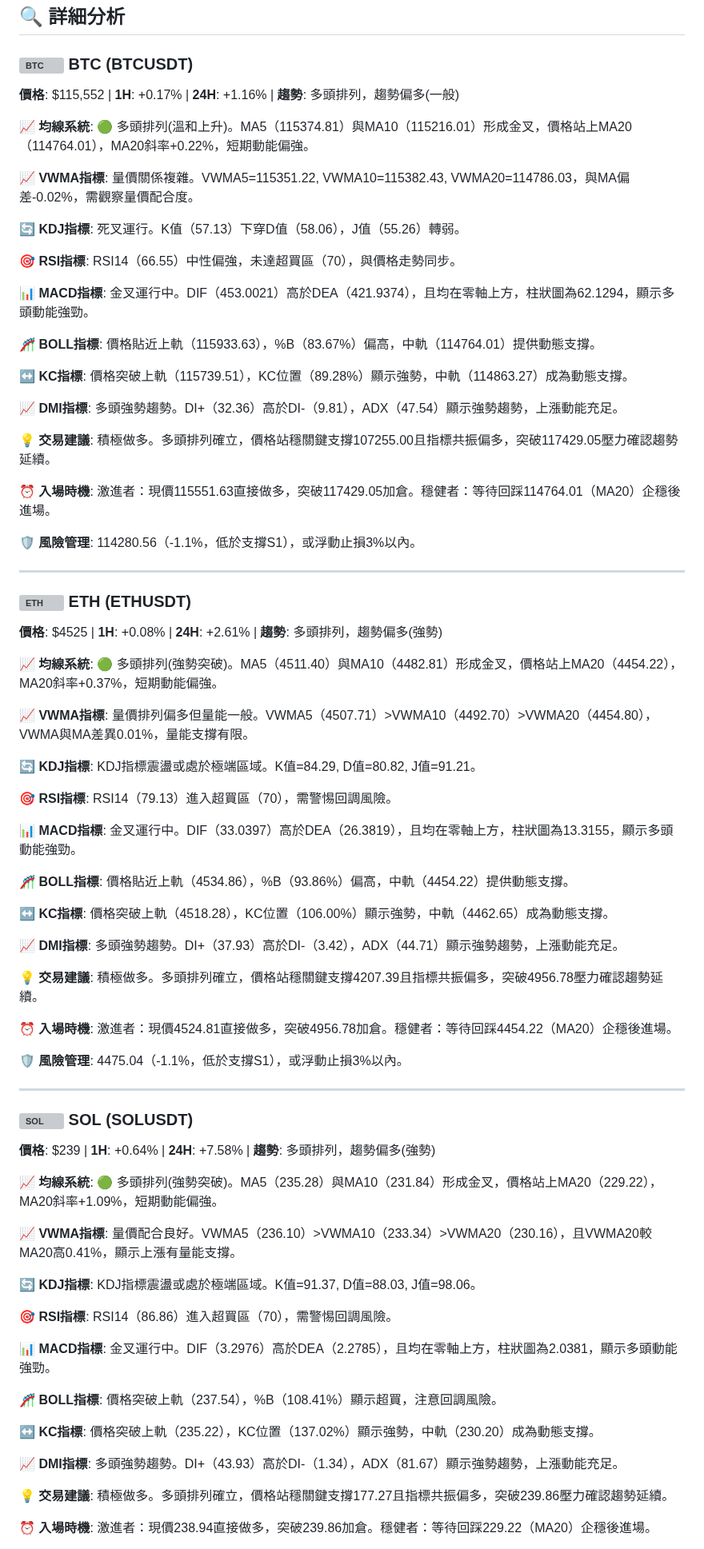
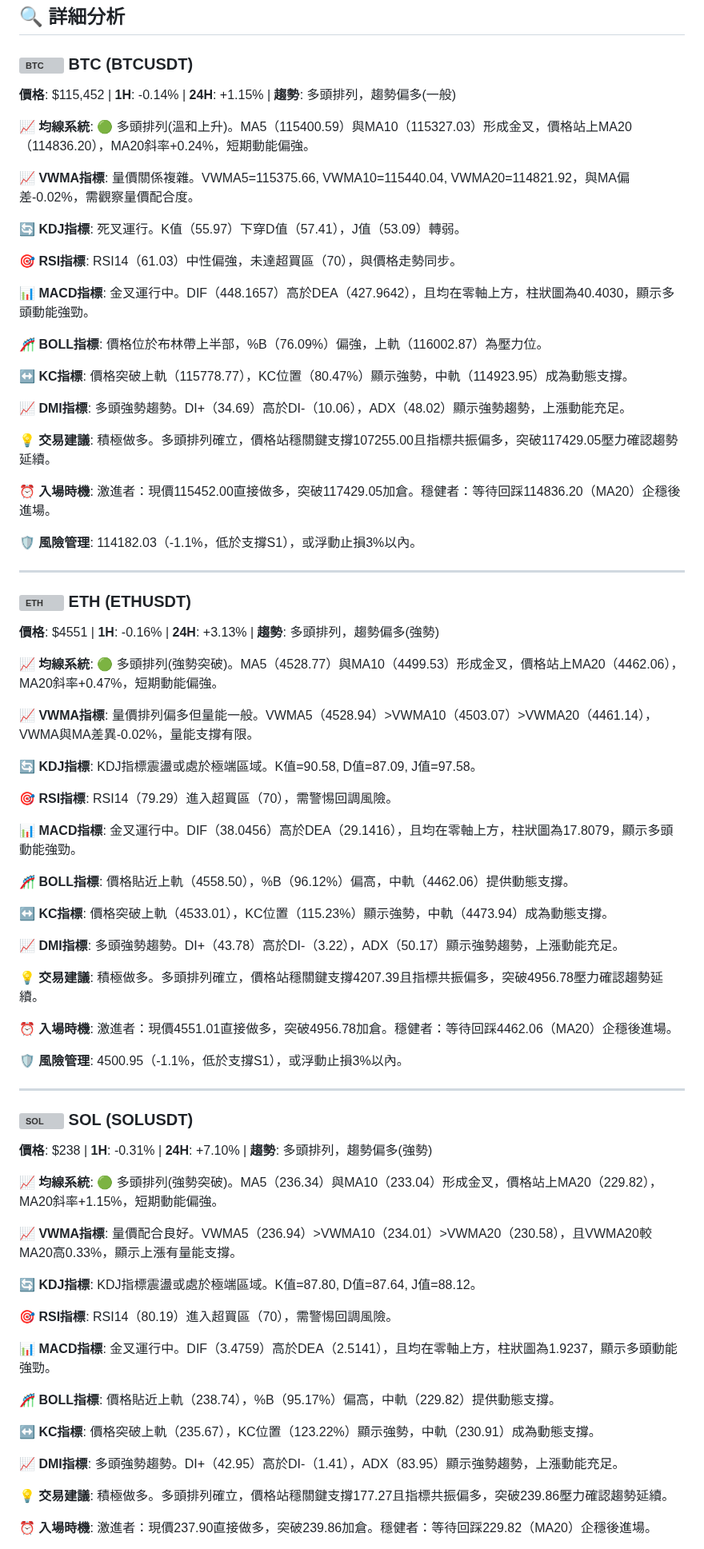
Before and after one commit to JacobHsu/py-binance-api, a Markdown page: README.md, the part around one of its changes. Shown at 80% size. GitHub-like rendering; grey boxes are pictures that could not be loaded.

```diff
--- a/README.md
+++ b/README.md
@@ -23,81 +23,81 @@
 
 ### <img src="https://s3-symbol-logo.tradingview.com/crypto/XTVCBTC--big.svg" width="16" height="16" alt="BTC"> **BTC** (BTCUSDT)
 
-**價格**: $115,552 | **1H**: +0.17% | **24H**: +1.16% | **趨勢**: 多頭排列，趨勢偏多(一般)
+**價格**: $115,452 | **1H**: -0.14% | **24H**: +1.15% | **趨勢**: 多頭排列，趨勢偏多(一般)
 
-**📈 均線系統**: 🟢 多頭排列(溫和上升)。MA5（115374.81）與MA10（115216.01）形成金叉，價格站上MA20（114764.01），MA20斜率+0.22%，短期動能偏強。
+**📈 均線系統**: 🟢 多頭排列(溫和上升)。MA5（115400.59）與MA10（115327.03）形成金叉，價格站上MA20（114836.20），MA20斜率+0.24%，短期動能偏強。
 
-**📈 VWMA指標**: 量價關係複雜。VWMA5=115351.22, VWMA10=115382.43, VWMA20=114786.03，與MA偏差-0.02%，需觀察量價配合度。
+**📈 VWMA指標**: 量價關係複雜。VWMA5=115375.66, VWMA10=115440.04, VWMA20=114821.92，與MA偏差-0.02%，需觀察量價配合度。
 
-**🔄 KDJ指標**: 死叉運行。K值（57.13）下穿D值（58.06），J值（55.26）轉弱。
+**🔄 KDJ指標**: 死叉運行。K值（55.97）下穿D值（57.41），J值（53.09）轉弱。
 
-**🎯 RSI指標**: RSI14（66.55）中性偏強，未達超買區（70），與價格走勢同步。
+**🎯 RSI指標**: RSI14（61.03）中性偏強，未達超買區（70），與價格走勢同步。
 
-**📊 MACD指標**: 金叉運行中。DIF（453.0021）高於DEA（421.9374），且均在零軸上方，柱狀圖為62.1294，顯示多頭動能強勁。
+**📊 MACD指標**: 金叉運行中。DIF（448.1657）高於DEA（427.9642），且均在零軸上方，柱狀圖為40.4030，顯示多頭動能強勁。
 
-**🎢 BOLL指標**: 價格貼近上軌（115933.63），%B（83.67%）偏高，中軌（114764.01）提供動態支撐。
+**🎢 BOLL指標**: 價格位於布林帶上半部，%B（76.09%）偏強，上軌（116002.87）為壓力位。
 
-**↔️ KC指標**: 價格突破上軌（115739.51），KC位置（89.28%）顯示強勢，中軌（114863.27）成為動態支撐。
+**↔️ KC指標**: 價格突破上軌（115778.77），KC位置（80.47%）顯示強勢，中軌（114923.95）成為動態支撐。
 
-**📈 DMI指標**: 多頭強勢趨勢。DI+（32.36）高於DI-（9.81），ADX（47.54）顯示強勢趨勢，上漲動能充足。
+**📈 DMI指標**: 多頭強勢趨勢。DI+（34.69）高於DI-（10.06），ADX（48.02）顯示強勢趨勢，上漲動能充足。
 
 **💡 交易建議**: 積極做多。多頭排列確立，價格站穩關鍵支撐107255.00且指標共振偏多，突破117429.05壓力確認趨勢延續。
 
-**⏰ 入場時機**: 激進者：現價115551.63直接做多，突破117429.05加倉。穩健者：等待回踩114764.01（MA20）企穩後進場。
+**⏰ 入場時機**: 激進者：現價115452.00直接做多，突破117429.05加倉。穩健者：等待回踩114836.20（MA20）企穩後進場。
 
-**🛡️ 風險管理**: 114280.56（-1.1%，低於支撐S1），或浮動止損3%以內。
+**🛡️ 風險管理**: 114182.03（-1.1%，低於支撐S1），或浮動止損3%以內。
 
 ---
 
 ### <img src="https://s3-symbol-logo.tradingview.com/crypto/XTVCETH--big.svg" width="16" height="16" alt="ETH"> **ETH** (ETHUSDT)
 
-**價格**: $4525 | **1H**: +0.08% | **24H**: +2.61% | **趨勢**: 多頭排列，趨勢偏多(強勢)
+**價格**: $4551 | **1H**: -0.16% | **24H**: +3.13% | **趨勢**: 多頭排列，趨勢偏多(強勢)
 
-**📈 均線系統**: 🟢 多頭排列(強勢突破)。MA5（4511.40）與MA10（4482.81）形成金叉，價格站上MA20（4454.22），MA20斜率+0.37%，短期動能偏強。
+**📈 均線系統**: 🟢 多頭排列(強勢突破)。MA5（4528.77）與MA10（4499.53）形成金叉，價格站上MA20（4462.06），MA20斜率+0.47%，短期動能偏強。
 
-**📈 VWMA指標**: 量價排列偏多但量能一般。VWMA5（4507.71）>VWMA10（4492.70）>VWMA20（4454.80），VWMA與MA差異0.01%，量能支撐有限。
+**📈 VWMA指標**: 量價排列偏多但量能一般。VWMA5（4528.94）>VWMA10（4503.07）>VWMA20（4461.14），VWMA與MA差異-0.02%，量能支撐有限。
 
-**🔄 KDJ指標**: KDJ指標震盪或處於極端區域。K值=84.29, D值=80.82, J值=91.21。
+**🔄 KDJ指標**: KDJ指標震盪或處於極端區域。K值=90.58, D值=87.09, J值=97.58。
 
-**🎯 RSI指標**: RSI14（79.13）進入超買區（70），需警惕回調風險。
+**🎯 RSI指標**: RSI14（79.29）進入超買區（70），需警惕回調風險。
 
-**📊 MACD指標**: 金叉運行中。DIF（33.0397）高於DEA（26.3819），且均在零軸上方，柱狀圖為13.3155，顯示多頭動能強勁。
+**📊 MACD指標**: 金叉運行中。DIF（38.0456）高於DEA（29.1416），且均在零軸上方，柱狀圖為17.8079，顯示多頭動能強勁。
 
-**🎢 BOLL指標**: 價格貼近上軌（4534.86），%B（93.86%）偏高，中軌（4454.22）提供動態支撐。
+**🎢 BOLL指標**: 價格貼近上軌（4558.50），%B（96.12%）偏高，中軌（4462.06）提供動態支撐。
 
-**↔️ KC指標**: 價格突破上軌（4518.28），KC位置（106.00%）顯示強勢，中軌（4462.65）成為動態支撐。
+**↔️ KC指標**: 價格突破上軌（4533.01），KC位置（115.23%）顯示強勢，中軌（4473.94）成為動態支撐。
 
-**📈 DMI指標**: 多頭強勢趨勢。DI+（37.93）高於DI-（3.42），ADX（44.71）顯示強勢趨勢，上漲動能充足。
+**📈 DMI指標**: 多頭強勢趨勢。DI+（43.78）高於DI-（3.22），ADX（50.17）顯示強勢趨勢，上漲動能充足。
 
 **💡 交易建議**: 積極做多。多頭排列確立，價格站穩關鍵支撐4207.39且指標共振偏多，突破4956.78壓力確認趨勢延續。
 
-**⏰ 入場時機**: 激進者：現價4524.81直接做多，突破4956.78加倉。穩健者：等待回踩4454.22（MA20）企穩後進場。
+**⏰ 入場時機**: 激進者：現價4551.01直接做多，突破4956.78加倉。穩健者：等待回踩4462.06（MA20）企穩後進場。
 
-**🛡️ 風險管理**: 4475.04（-1.1%，低於支撐S1），或浮動止損3%以內。
+**🛡️ 風險管理**: 4500.95（-1.1%，低於支撐S1），或浮動止損3%以內。
 
 ---
 
 ### <img src="https://s3-symbol-logo.tradingview.com/crypto/XTVCSOL--big.svg" width="16" height="16" alt="SOL"> **SOL** (SOLUSDT)
 
-**價格**: $239 | **1H**: +0.64% | **24H**: +7.58% | **趨勢**: 多頭排列，趨勢偏多(強勢)
+**價格**: $238 | **1H**: -0.31% | **24H**: +7.10% | **趨勢**: 多頭排列，趨勢偏多(強勢)
 
-**📈 均線系統**: 🟢 多頭排列(強勢突破)。MA5（235.28）與MA10（231.84）形成金叉，價格站上MA20（229.22），MA20斜率+1.09%，短期動能偏強。
+**📈 均線系統**: 🟢 多頭排列(強勢突破)。MA5（236.34）與MA10（233.04）形成金叉，價格站上MA20（229.82），MA20斜率+1.15%，短期動能偏強。
 
-**📈 VWMA指標**: 量價配合良好。VWMA5（236.10）>VWMA10（233.34）>VWMA20（230.16），且VWMA20較MA20高0.41%，顯示上漲有量能支撐。
+**📈 VWMA指標**: 量價配合良好。VWMA5（236.94）>VWMA10（234.01）>VWMA20（230.58），且VWMA20較MA20高0.33%，顯示上漲有量能支撐。
 
-**🔄 KDJ指標**: KDJ指標震盪或處於極端區域。K值=91.37, D值=88.03, J值=98.06。
+**🔄 KDJ指標**: KDJ指標震盪或處於極端區域。K值=87.80, D值=87.64, J值=88.12。
 
-**🎯 RSI指標**: RSI14（86.86）進入超買區（70），需警惕回調風險。
+**🎯 RSI指標**: RSI14（80.19）進入超買區（70），需警惕回調風險。
 
-**📊 MACD指標**: 金叉運行中。DIF（3.2976）高於DEA（2.2785），且均在零軸上方，柱狀圖為2.0381，顯示多頭動能強勁。
+**📊 MACD指標**: 金叉運行中。DIF（3.4759）高於DEA（2.5141），且均在零軸上方，柱狀圖為1.9237，顯示多頭動能強勁。
 
-**🎢 BOLL指標**: 價格突破上軌（237.54），%B（108.41%）顯示超買，注意回調風險。
+**🎢 BOLL指標**: 價格貼近上軌（238.74），%B（95.17%）偏高，中軌（229.82）提供動態支撐。
 
-**↔️ KC指標**: 價格突破上軌（235.22），KC位置（137.02%）顯示強勢，中軌（230.20）成為動態支撐。
+**↔️ KC指標**: 價格突破上軌（235.67），KC位置（123.22%）顯示強勢，中軌（230.91）成為動態支撐。
 
-**📈 DMI指標**: 多頭強勢趨勢。DI+（43.93）高於DI-（1.34），ADX（81.67）顯示強勢趨勢，上漲動能充足。
+**📈 DMI指標**: 多頭強勢趨勢。DI+（42.95）高於DI-（1.41），ADX（83.95）顯示強勢趨勢，上漲動能充足。
 
 **💡 交易建議**: 積極做多。多頭排列確立，價格站穩關鍵支撐177.27且指標共振偏多，突破239.86壓力確認趨勢延續。
 
-**⏰ 入場時機**: 激進者：現價238.94直接做多，突破239.86加倉。穩健者：等待回踩229.22（MA20）企穩後進場。
+**⏰ 入場時機**: 激進者：現價237.90直接做多，突破239.86加倉。穩健者：等待回踩229.82（MA20）企穩後進場。
 
```
Also changed, not shown: other parts of README.md (+45 -45 lines).
